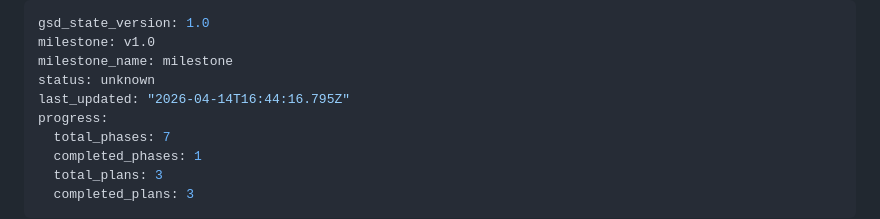
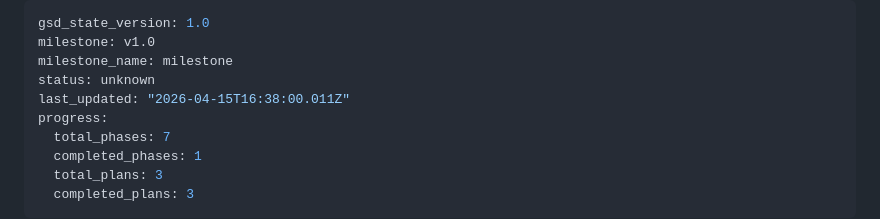
Before and after one commit to cui1104/GraphXiv, a Markdown page: .planning/STATE.md, the part around the change. Rendered like a GitHub page.

```diff
--- a/.planning/STATE.md
+++ b/.planning/STATE.md
@@ -3,7 +3,7 @@ gsd_state_version: 1.0
 milestone: v1.0
 milestone_name: milestone
 status: unknown
-last_updated: "2026-04-14T16:44:16.795Z"
+last_updated: "2026-04-15T16:38:00.011Z"
 progress:
   total_phases: 7
   completed_phases: 1
```
Also changed, not shown: 1 other file.
